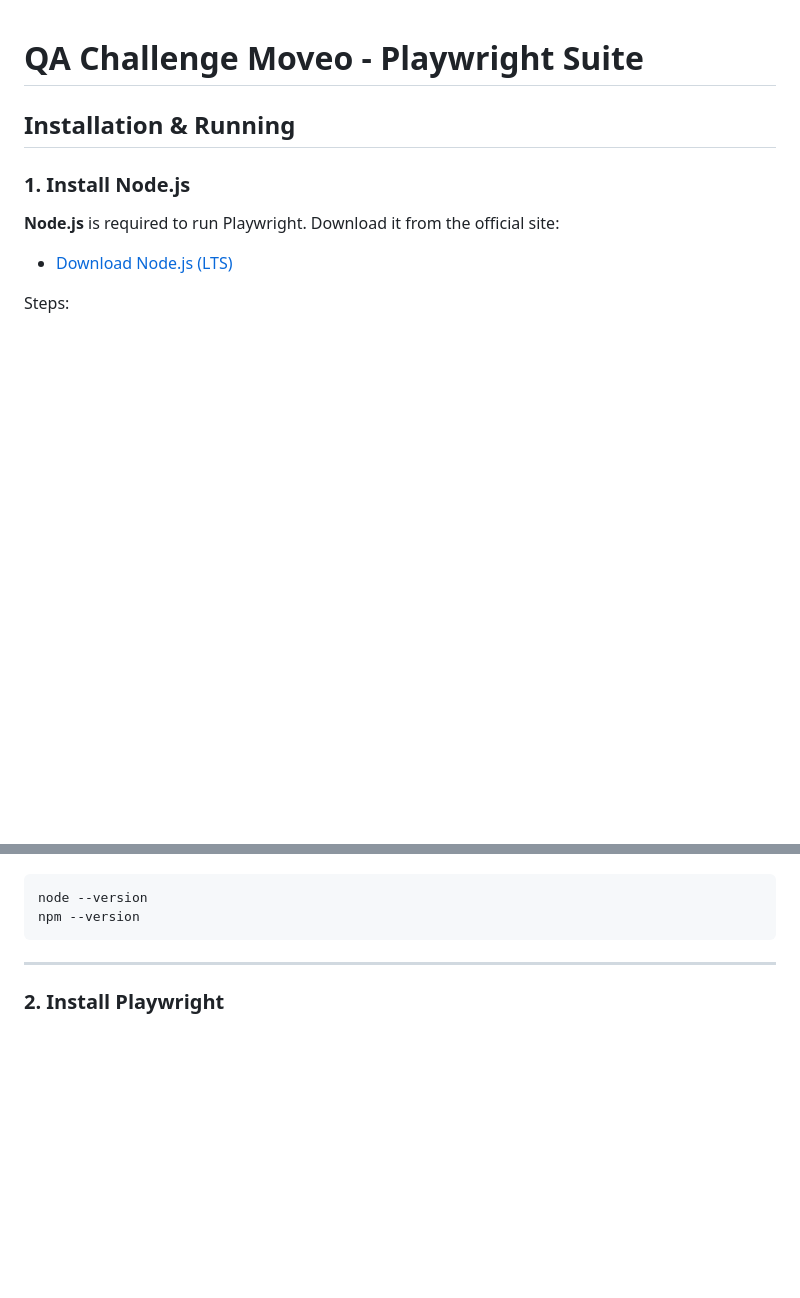
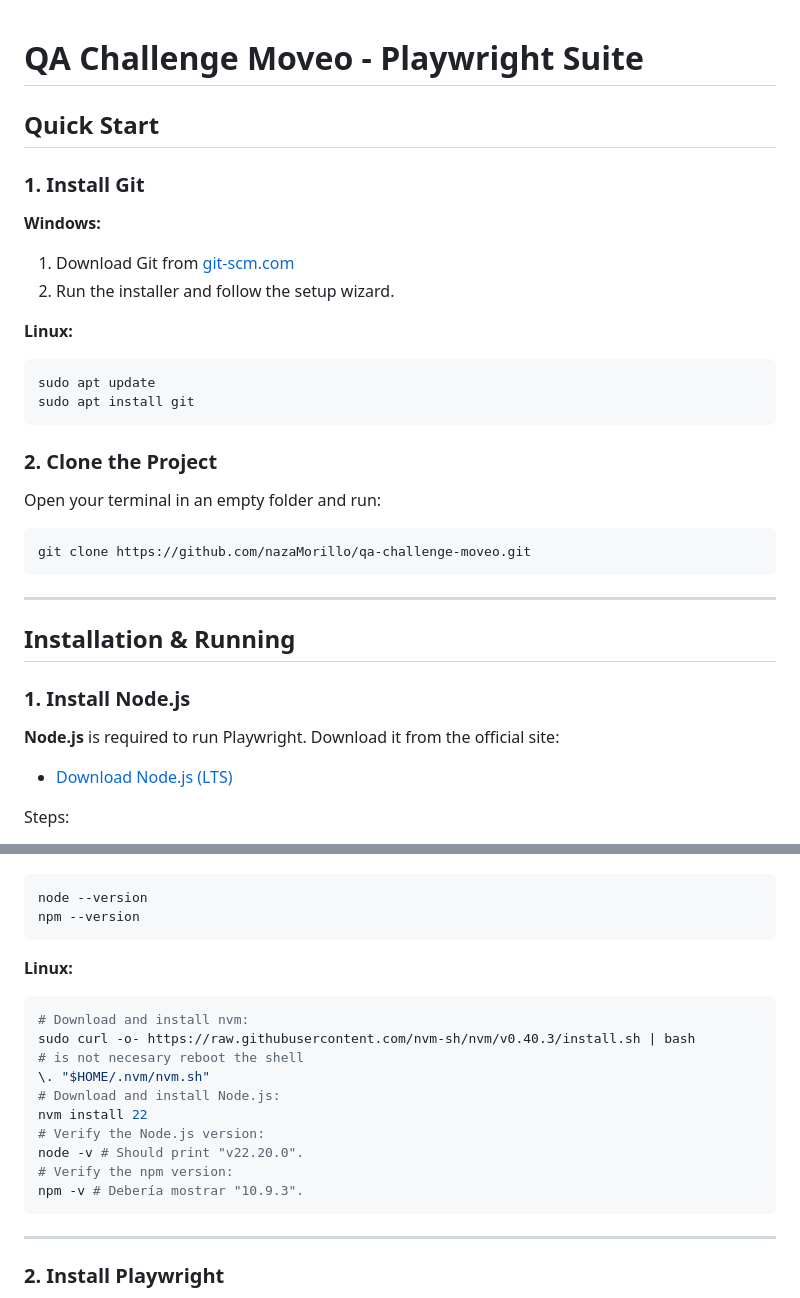
Before and after one commit to nazaMorillo/qa-challenge-moveo, a Markdown page: playwright/README.md, 2 parts joined by grey strips. GitHub-like rendering; blank space fills up the shorter version.

````diff
--- a/playwright/README.md
+++ b/playwright/README.md
@@ -1,4 +1,27 @@
+
 # QA Challenge Moveo - Playwright Suite
+
+## Quick Start
+
+### 1. Install Git
+
+**Windows:**
+1. Download Git from [git-scm.com](https://git-scm.com/download/win)
+2. Run the installer and follow the setup wizard.
+
+**Linux:**
+```bash
+sudo apt update
+sudo apt install git
+```
+
+### 2. Clone the Project
+
+Open your terminal in an empty folder and run:
+```bash
+git clone https://github.com/nazaMorillo/qa-challenge-moveo.git
+```
+---
 
 
 
@@ -19,6 +42,20 @@ Steps:
   node --version
   npm --version
   ```
+
+  **Linux:**
+```bash
+# Download and install nvm:
+sudo curl -o- https://raw.githubusercontent.com/nvm-sh/nvm/v0.40.3/install.sh | bash
+# is not necesary reboot the shell
+\. "$HOME/.nvm/nvm.sh"
+# Download and install Node.js:
+nvm install 22
+# Verify the Node.js version:
+node -v # Should print "v22.20.0".
+# Verify the npm version:
+npm -v # Debería mostrar "10.9.3".
+```
 
 ---
 
````
